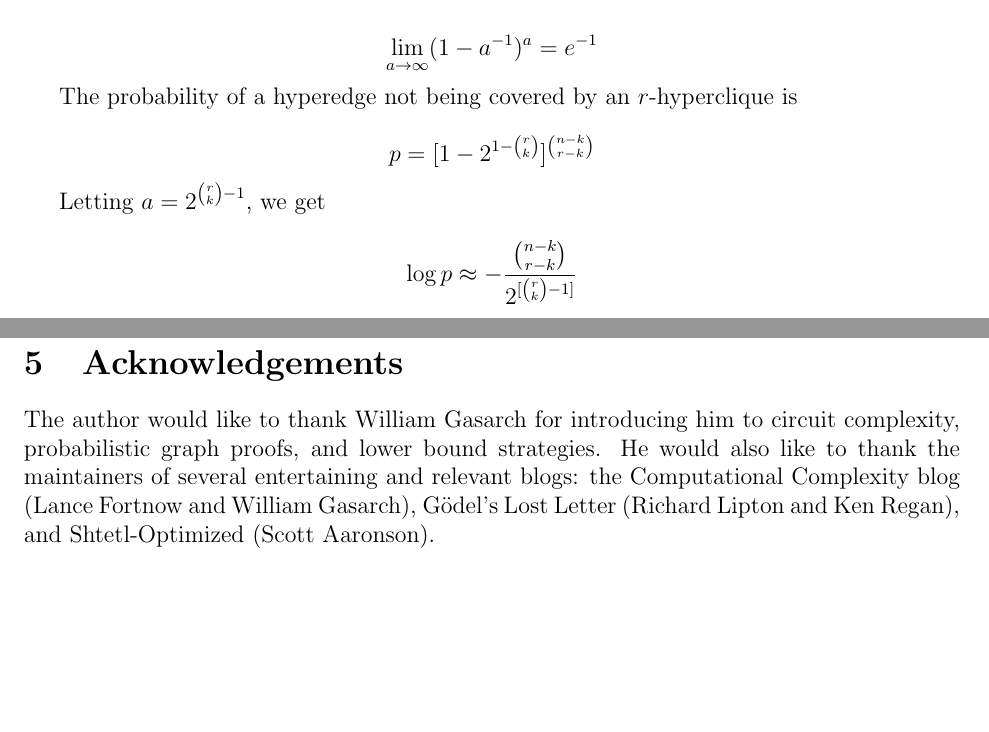
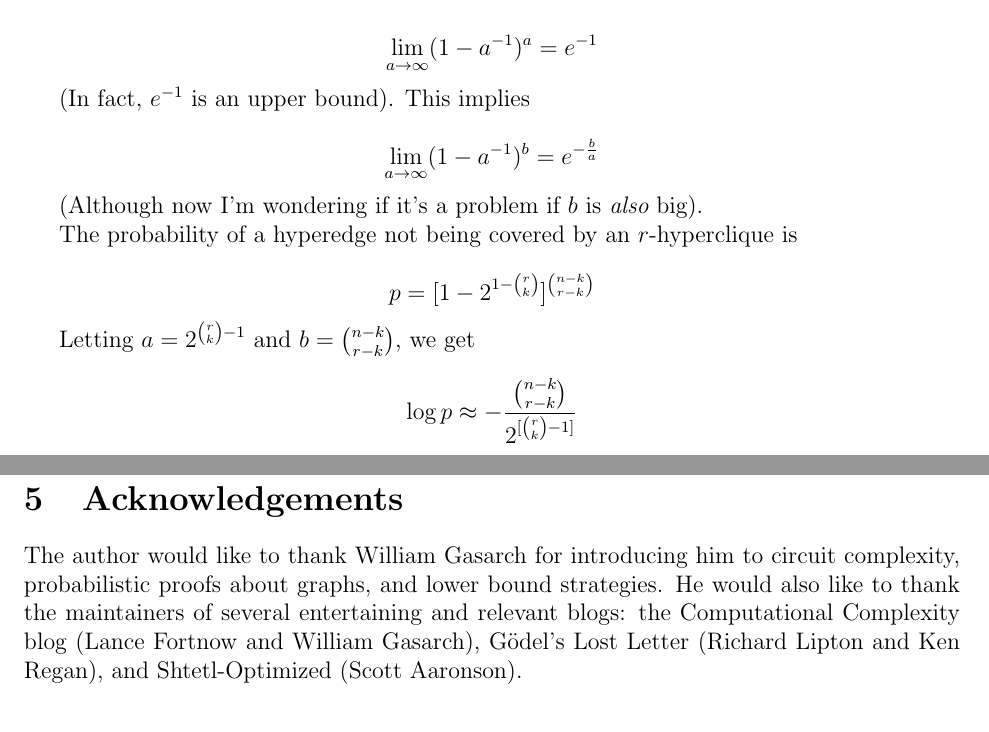
Before and after one commit to joshtburdick/misc, a LaTeX paper (countingBound/countingBound.tex): two parts of pages 14 and 15 of 16, joined at a grey line, cut so that both start at the same text, the shorter picture padded with empty space. Compiled offline with pdfLaTeX.

Commit message:
Flesh out e^{-1} bound

```diff
--- a/countingBound/countingBound.tex
+++ b/countingBound/countingBound.tex
@@ -720,13 +720,22 @@ approximating based on the fact that
 \lim_{a\to\infty} (1 - a^{-1})^{a} = e^{-1}
 \]
 
+(In fact, $e^{-1}$ is an upper bound). This implies
+
+\[
+\lim_{a\to\infty} (1 - a^{-1})^{b} = e^{-\frac{b}{a}}
+\]
+
+(Although now I'm wondering if it's a problem if $b$ is {\em also}
+big).
+
 The probability of a hyperedge not being covered by an $r$-hyperclique is
 
 \[
 p = [1 - 2 ^ {1-{r \choose k}}] ^ {n-k \choose r-k}
 \]
 
-Letting $a = 2^{{r \choose k}-1}$, we get
+Letting $a = 2^{{r \choose k}-1}$ and $b = {n-k \choose r-k}$, we get
 
 \[
 \log p \approx - \frac{{n-k \choose r-k}} {2^{[{r \choose k}-1]}}
@@ -780,7 +789,8 @@ appropriate.
 \section{Acknowledgements}
 
 The author would like to thank William Gasarch for introducing him
-to circuit complexity, probabilistic graph proofs, and lower bound strategies.
+to circuit complexity, probabilistic proofs about graphs,
+and lower bound strategies.
 He would also like to thank the maintainers of
 several entertaining and relevant blogs: the Computational Complexity blog
 (Lance Fortnow and William Gasarch),
```
